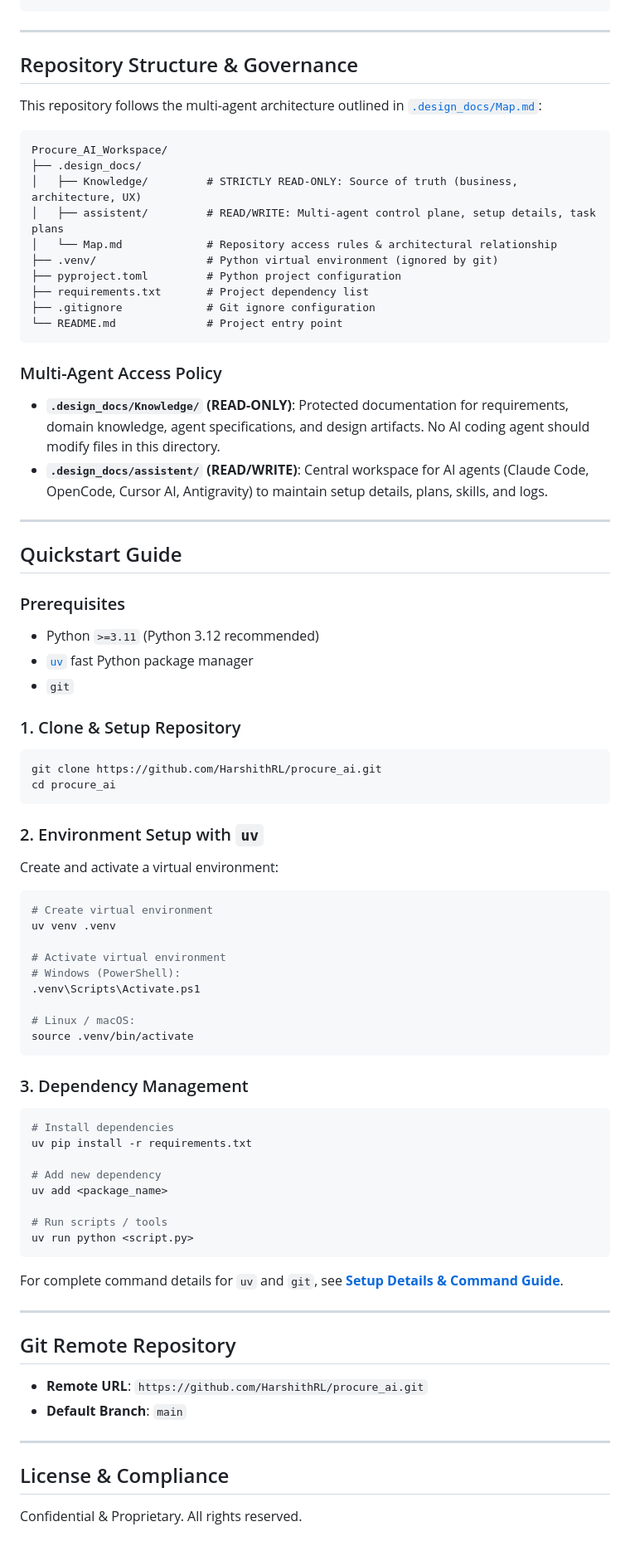
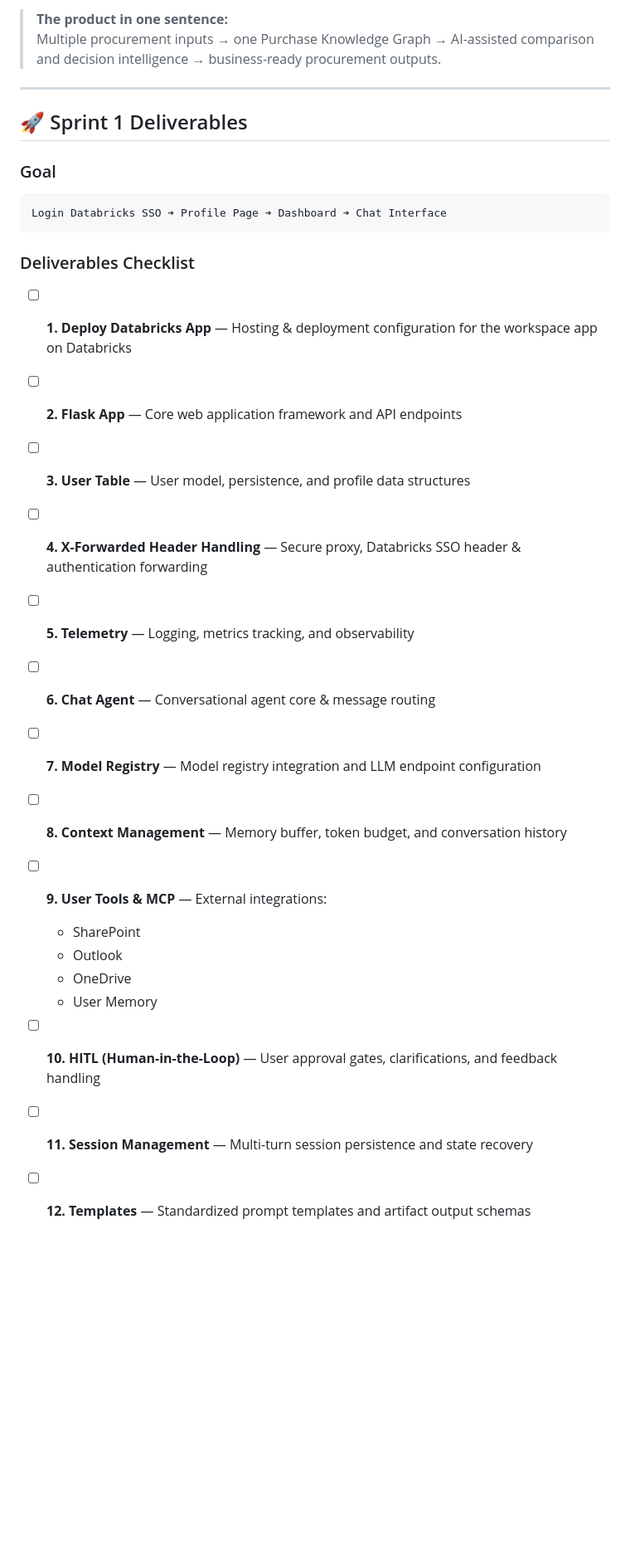
Before and after one commit to HarshithRL/procure_ai, a Markdown page: README.md, the part around one of its changes. Shown at 83% size. GitHub-like rendering; blank space fills up the shorter version.

Commit message:
docs: update README with final goal end-to-end flow and sprint 1 deliverables

````diff
--- a/README.md
+++ b/README.md
@@ -35,83 +131,30 @@ Purchase Requirements & Vendor Documents
+> **The product in one sentence:**
+> Multiple procurement inputs → one Purchase Knowledge Graph → AI-assisted comparison and decision intelligence → business-ready procurement outputs.
 
 ---
 
-## Repository Structure & Governance
+## 🚀 Sprint 1 Deliverables
 
-This repository follows the multi-agent architecture outlined in [`.design_docs/Map.md`](.design_docs/Map.md):
-
+### Goal
 ```text
-Procure_AI_Workspace/
-├── .design_docs/
-│   ├── Knowledge/         # STRICTLY READ-ONLY: Source of truth (business, architecture, UX)
-│   ├── assistent/         # READ/WRITE: Multi-agent control plane, setup details, task plans
-│   └── Map.md             # Repository access rules & architectural relationship
-├── .venv/                 # Python virtual environment (ignored by git)
-├── pyproject.toml         # Python project configuration
-├── requirements.txt       # Project dependency list
-├── .gitignore             # Git ignore configuration
-└── README.md              # Project entry point
+Login Databricks SSO ➔ Profile Page ➔ Dashboard ➔ Chat Interface
 ```
 
-### Multi-Agent Access Policy
-- **`.design_docs/Knowledge/` (READ-ONLY)**: Protected documentation for requirements, domain knowledge, agent specifications, and design artifacts. No AI coding agent should modify files in this directory.
-- **`.design_docs/assistent/` (READ/WRITE)**: Central workspace for AI agents (Claude Code, OpenCode, Cursor AI, Antigravity) to maintain setup details, plans, skills, and logs.
+### Deliverables Checklist
 
----
-
-## Quickstart Guide
-
-### Prerequisites
-- Python `>=3.11` (Python 3.12 recommended)
-- [`uv`](https://github.com/astral-sh/uv) fast Python package manager
-- `git`
-
-### 1. Clone & Setup Repository
-
-```powershell
-git clone https://github.com/HarshithRL/procure_ai.git
-cd procure_ai
-```
-
-### 2. Environment Setup with `uv`
-
-Create and activate a virtual environment:
-
-```powershell
-# Create virtual environment
-uv venv .venv
-
-# Activate virtual environment
-# Windows (PowerShell):
-.venv\Scripts\Activate.ps1
-
-# Linux / macOS:
-source .venv/bin/activate
-```
-
-### 3. Dependency Management
-
-```powershell
-# Install dependencies
-uv pip install -r requirements.txt
-
-# Add new dependency
-uv add <package_name>
-
-# Run scripts / tools
-uv run python <script.py>
-```
-
-For complete command details for `uv` and `git`, see [**Setup Details & Command Guide**](.design_docs/assistent/setup_details.md).
-
----
-
-## Git Remote Repository
-
-- **Remote URL**: `https://github.com/HarshithRL/procure_ai.git`
-- **Default Branch**: `main`
-
----
-
-## License & Compliance
-
-Confidential & Proprietary. All rights reserved.
+- [ ] **1. Deploy Databricks App** — Hosting & deployment configuration for the workspace app on Databricks
+- [ ] **2. Flask App** — Core web application framework and API endpoints
+- [ ] **3. User Table** — User model, persistence, and profile data structures
+- [ ] **4. X-Forwarded Header Handling** — Secure proxy, Databricks SSO header & authentication forwarding
+- [ ] **5. Telemetry** — Logging, metrics tracking, and observability
+- [ ] **6. Chat Agent** — Conversational agent core & message routing
+- [ ] **7. Model Registry** — Model registry integration and LLM endpoint configuration
+- [ ] **8. Context Management** — Memory buffer, token budget, and conversation history
+- [ ] **9. User Tools & MCP** — External integrations:
+  - SharePoint
+  - Outlook
+  - OneDrive
+  - User Memory
+- [ ] **10. HITL (Human-in-the-Loop)** — User approval gates, clarifications, and feedback handling
+- [ ] **11. Session Management** — Multi-turn session persistence and state recovery
+- [ ] **12. Templates** — Standardized prompt templates and artifact output schemas
````
Also changed, not shown: other parts of README.md (+121 -25 lines).
